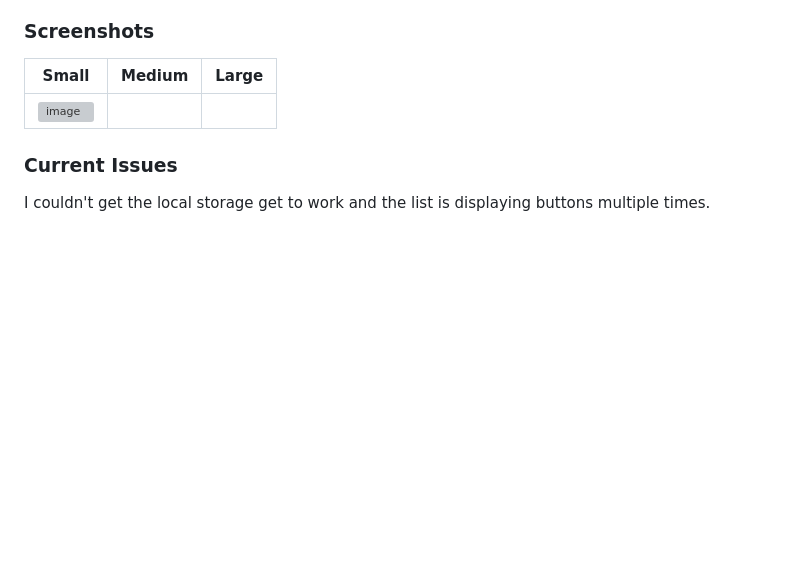
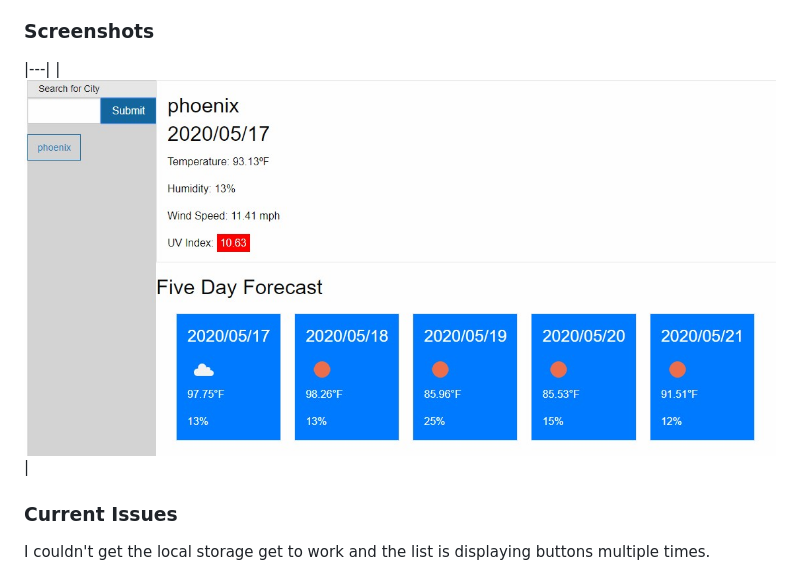
Before and after one commit to michaelf364/06-server-side-apis, a Markdown page: README.md, the part around the change. GitHub-like rendering; pictures changed too: Assets/images/image.jpg (added); blank space fills up the shorter version; grey boxes are pictures that could not be loaded.

```diff
--- a/README.md
+++ b/README.md
@@ -25,9 +25,8 @@ This is a website built to host a weather dashboard. It currently only accepts c
 * Open Weather API
 
 ### Screenshots
-|Small|Medium|Large|
-|---|---|---|
-| ![image](./Assets/images/640-start.jpg) |
+|---|
+| ![image](./Assets/images/image.jpg) |
 
 ### Current Issues
 
```
Also changed, not shown: 2 other files.
